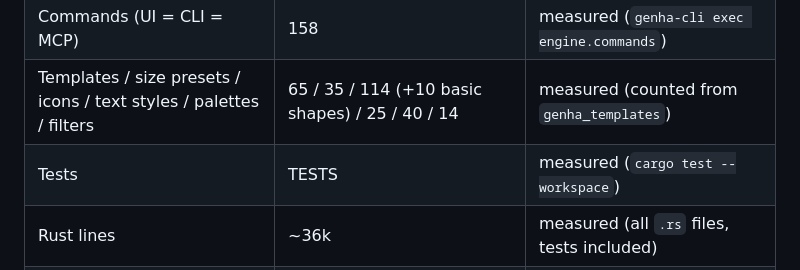
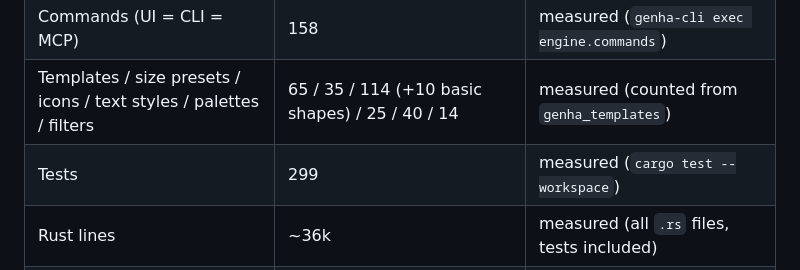
Before and after one commit to DJTobi24/genexpress, a Markdown page: ROADMAP.md, the part around the change. Rendered like a GitHub page.

Commit message:
M6.3: measured test count
Co-Authored-By: Claude Opus 5.5 <noreply@anthropic.com>
Claude-Session: https://claude.ai/code/session_01L778Xi7jgo85ReTYAQ5rNk

```diff
--- a/ROADMAP.md
+++ b/ROADMAP.md
@@ -11,7 +11,7 @@
 | Feature parity with the target (all areas) | ~20–25% | estimated, see [target-app-parity.md](docs/target-app-parity.md) |
 | Commands (UI = CLI = MCP) | 158 | measured (`genha-cli exec engine.commands`) |
 | Templates / size presets / icons / text styles / palettes / filters | 65 / 35 / 114 (+10 basic shapes) / 25 / 40 / 14 | measured (counted from `genha_templates`) |
-| Tests | TESTS | measured (`cargo test --workspace`) |
+| Tests | 299 | measured (`cargo test --workspace`) |
 | Rust lines | ~36k | measured (all `.rs` files, tests included) |
 | Platforms | Linux, macOS, Windows (desktop); web (WASM, `cargo xtask web`) | Linux and Chromium measured; others by CI target |
 
```
